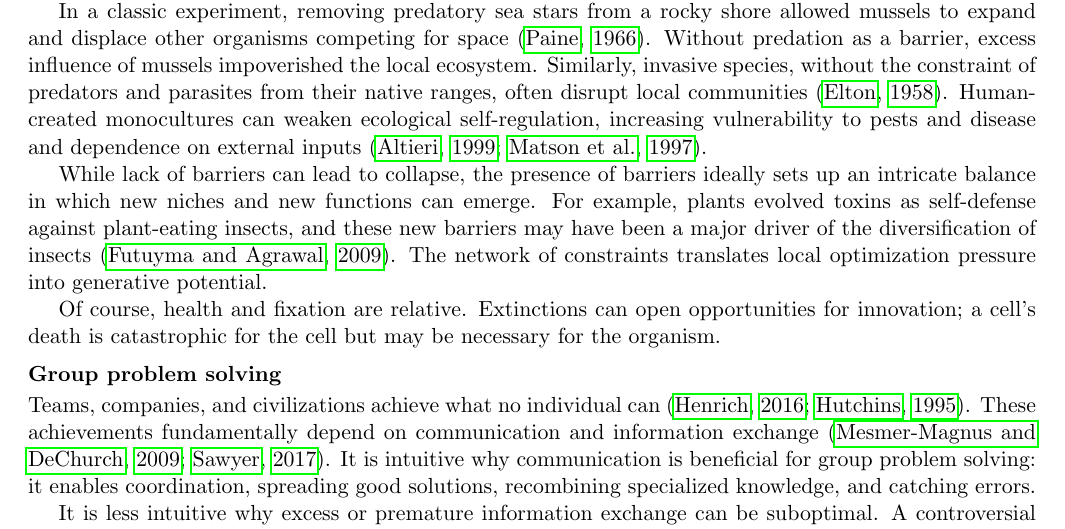
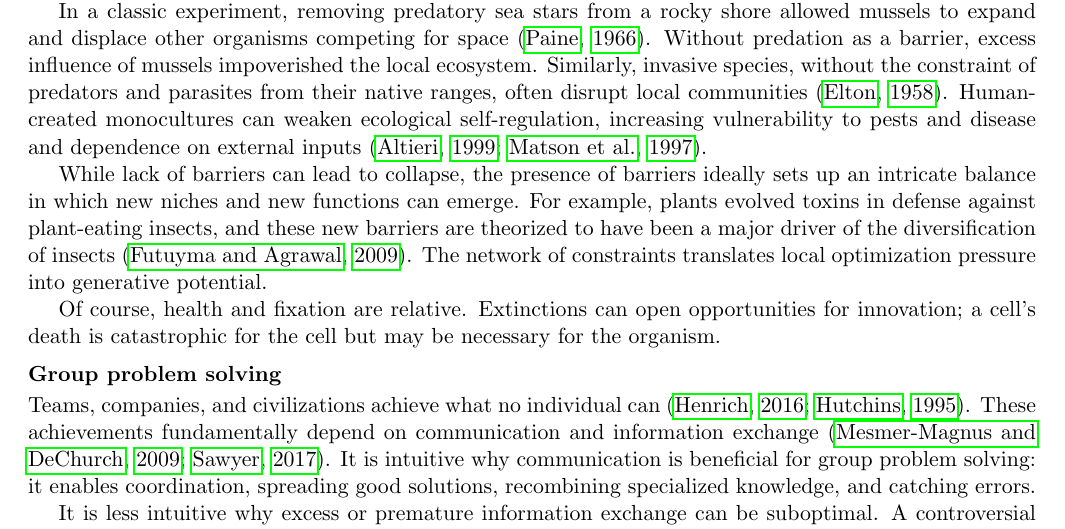
Before and after one commit to zeblk/Alignment-Paper, a LaTeX document (PNAS Paper/pnas_paper medium edits.tex): part of page 3 of 12, cut so that both start at the same text. Compiled offline with pdfLaTeX.

Commit message:
Sync: 2026-09-22 19:42

```diff
--- a/PNAS Paper/pnas_paper medium edits.tex
+++ b/PNAS Paper/pnas_paper medium edits.tex
@@ -198,7 +198,7 @@ Ecosystems similarly contain an evolving network of constraints, such as predati
 
 In a classic experiment, removing predatory sea stars from a rocky shore allowed mussels to expand and displace other organisms competing for space \citep{paine1966food}. Without predation as a barrier, excess influence of mussels impoverished the local ecosystem. Similarly, invasive species, without the constraint of predators and parasites from their native ranges, often disrupt local communities \citep{elton1958ecology}. Human-created monocultures can weaken ecological self-regulation, increasing vulnerability to pests and disease and dependence on external inputs \citep{altieri1999ecological,matson1997agricultural}.
 
-While lack of barriers can lead to collapse, the presence of barriers ideally sets up an intricate balance in which new niches and new functions can emerge. For example, plants evolved toxins as self-defense against plant-eating insects, and these new barriers may have been a major driver of the diversification of insects \citep{futuyma2009macroevolution}. The network of constraints translates local optimization pressure into generative potential.
+While lack of barriers can lead to collapse, the presence of barriers ideally sets up an intricate balance in which new niches and new functions can emerge. For example, plants evolved toxins in defense against plant-eating insects, and these new barriers are theorized to have been a major driver of the diversification of insects \citep{futuyma2009macroevolution}. The network of constraints translates local optimization pressure into generative potential.
 
 % Beavers create new physical environments. In the Mesozoic marine revolution, predators evolved the ability to eat animals with shells, and this constraint drove
 
```
Also changed, not shown: PNAS Paper/pnas_paper medium edits.pdf.
